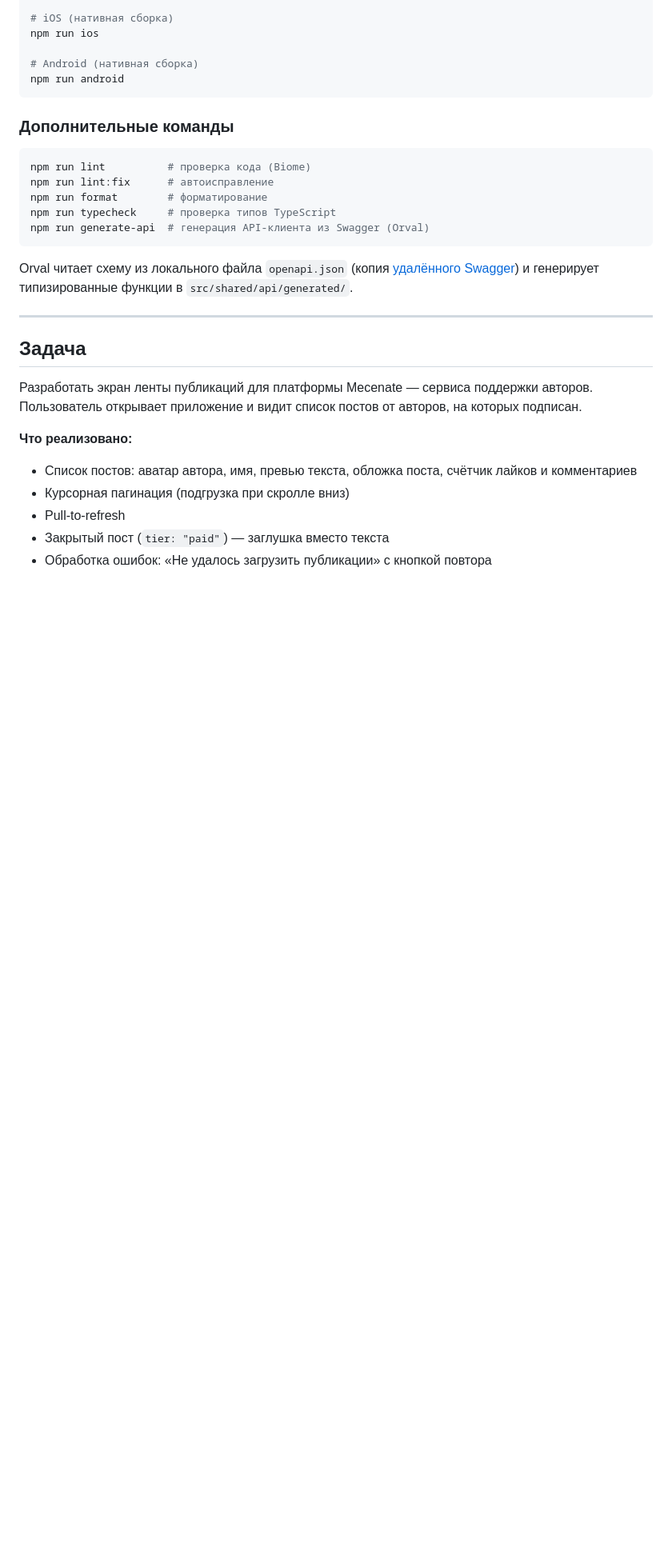
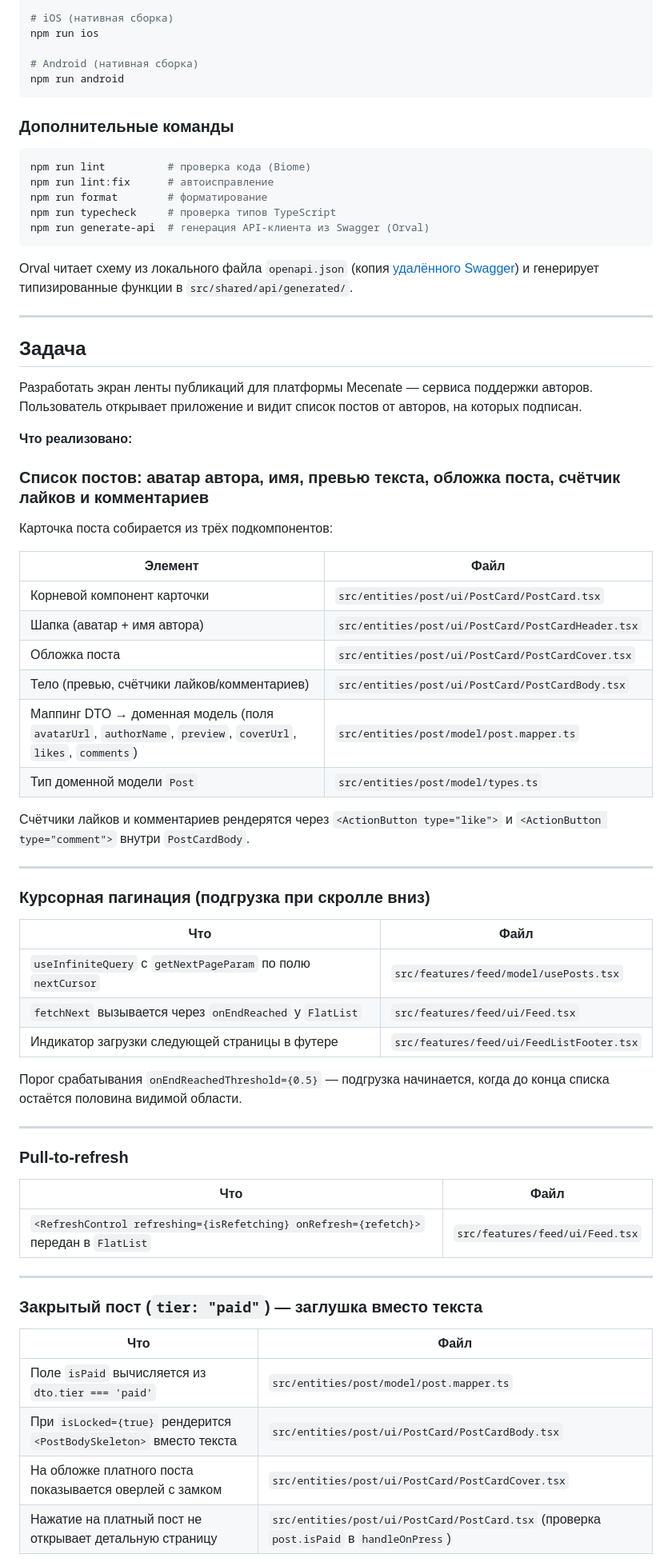
Before and after one commit to lvpjsdev/tt-mecenate, a Markdown page: README.md, the part around one of its changes. Shown at 80% size. Rendered like a GitHub page; blank space fills up the shorter version.

Commit message:
docs: add features list

```diff
--- a/README.md
+++ b/README.md
@@ -68,8 +68,49 @@ Orval читает схему из локального файла `openapi.json
 
 **Что реализовано:**
 
-- Список постов: аватар автора, имя, превью текста, обложка поста, счётчик лайков и комментариев
-- Курсорная пагинация (подгрузка при скролле вниз)
-- Pull-to-refresh
-- Закрытый пост (`tier: "paid"`) — заглушка вместо текста
-- Обработка ошибок: «Не удалось загрузить публикации» с кнопкой повтора
+### Список постов: аватар автора, имя, превью текста, обложка поста, счётчик лайков и комментариев
+
+Карточка поста собирается из трёх подкомпонентов:
+
+| Элемент | Файл |
+|---|---|
+| Корневой компонент карточки | `src/entities/post/ui/PostCard/PostCard.tsx` |
+| Шапка (аватар + имя автора) | `src/entities/post/ui/PostCard/PostCardHeader.tsx` |
+| Обложка поста | `src/entities/post/ui/PostCard/PostCardCover.tsx` |
+| Тело (превью, счётчики лайков/комментариев) | `src/entities/post/ui/PostCard/PostCardBody.tsx` |
+| Маппинг DTO → доменная модель (поля `avatarUrl`, `authorName`, `preview`, `coverUrl`, `likes`, `comments`) | `src/entities/post/model/post.mapper.ts` |
+| Тип доменной модели `Post` | `src/entities/post/model/types.ts` |
+
+Счётчики лайков и комментариев рендерятся через `<ActionButton type="like">` и `<ActionButton type="comment">` внутри `PostCardBody`.
+
+---
+
+### Курсорная пагинация (подгрузка при скролле вниз)
+
+| Что | Файл |
+|---|---|
+| `useInfiniteQuery` с `getNextPageParam` по полю `nextCursor` | `src/features/feed/model/usePosts.tsx` |
+| `fetchNext` вызывается через `onEndReached` у `FlatList` | `src/features/feed/ui/Feed.tsx` |
+| Индикатор загрузки следующей страницы в футере | `src/features/feed/ui/FeedListFooter.tsx` |
+
+Порог срабатывания `onEndReachedThreshold={0.5}` — подгрузка начинается, когда до конца списка остаётся половина видимой области.
+
+---
+
+### Pull-to-refresh
+
+| Что | Файл |
+|---|---|
+| `<RefreshControl refreshing={isRefetching} onRefresh={refetch}>` передан в `FlatList` | `src/features/feed/ui/Feed.tsx` |
+
+---
+
+### Закрытый пост (`tier: "paid"`) — заглушка вместо текста
+
+| Что | Файл |
+|---|---|
+| Поле `isPaid` вычисляется из `dto.tier === 'paid'` | `src/entities/post/model/post.mapper.ts` |
+| При `isLocked={true}` рендерится `<PostBodySkeleton>` вместо текста | `src/entities/post/ui/PostCard/PostCardBody.tsx` |
+| На обложке платного поста показывается оверлей с замком | `src/entities/post/ui/PostCard/PostCardCover.tsx` |
+| Нажатие на платный пост не открывает детальную страницу | `src/entities/post/ui/PostCard/PostCard.tsx` (проверка `post.isPaid` в `handleOnPress`) |
+
```
Also changed, not shown: other parts of README.md (+11 -0 lines).
